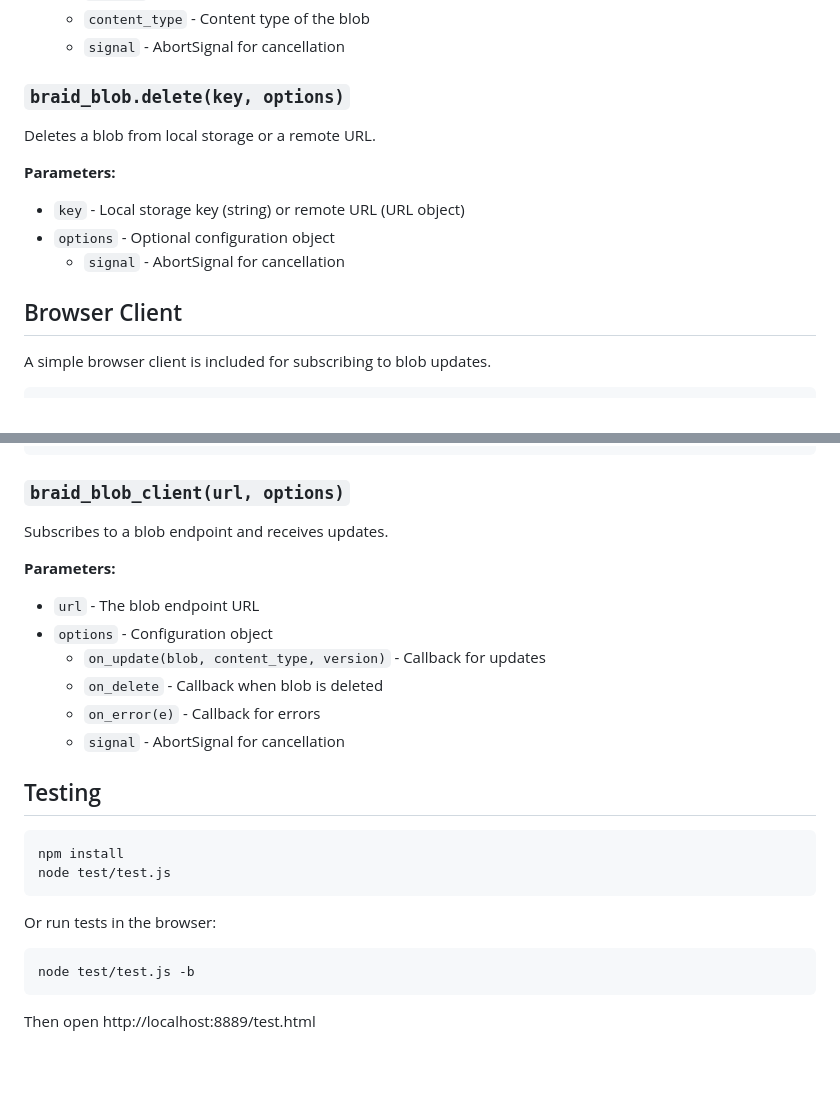
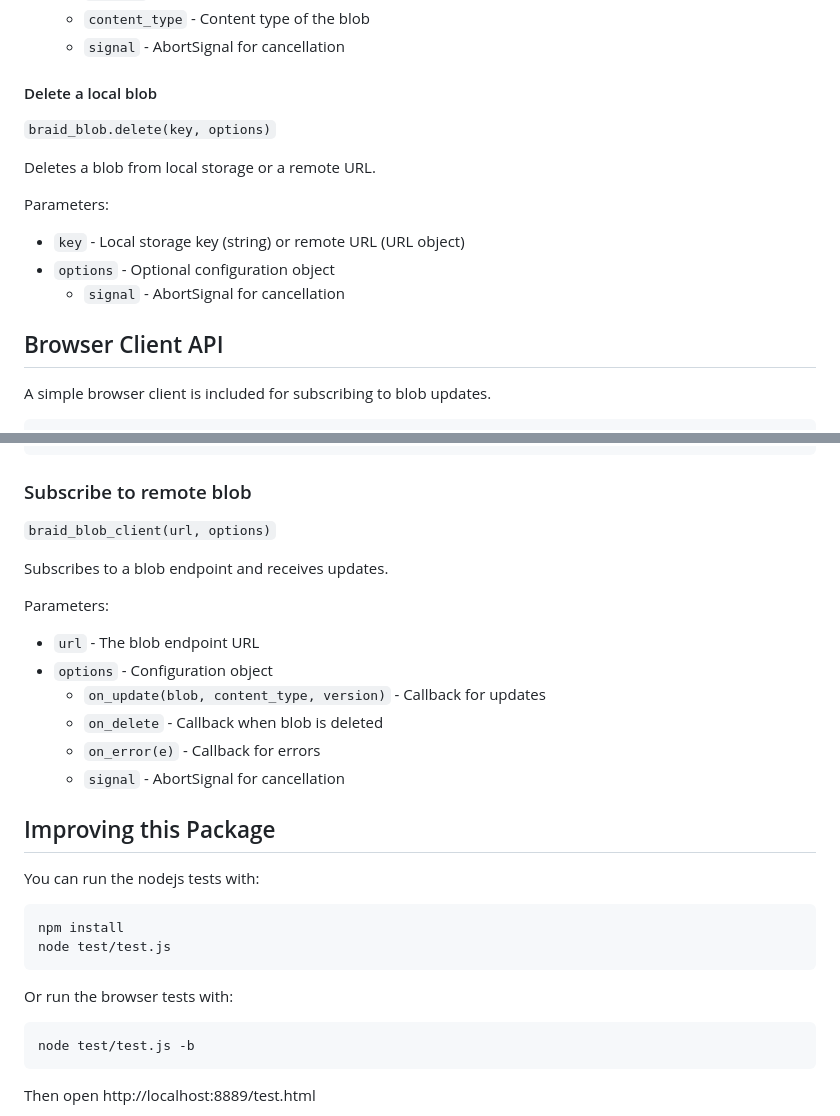
Before and after one commit to braid-org/braid-blob, a Markdown page: README.md, 2 parts joined by grey strips. Rendered like a GitHub page; blank space fills up the shorter version.

````diff
--- a/README.md
+++ b/README.md
@@ -108,16 +129,18 @@ Stores a blob to local storage or a remote URL.
   - `content_type` - Content type of the blob
   - `signal` - AbortSignal for cancellation
 
-### `braid_blob.delete(key, options)`
+#### Delete a local blob
+
+`braid_blob.delete(key, options)`
 
 Deletes a blob from local storage or a remote URL.
 
-**Parameters:**
+Parameters:
 - `key` - Local storage key (string) or remote URL (URL object)
 - `options` - Optional configuration object
   - `signal` - AbortSignal for cancellation
 
-## Browser Client
+## Browser Client API
 
 A simple browser client is included for subscribing to blob updates.
 
@@ -137,11 +160,13 @@ A simple browser client is included for subscribing to blob updates.
 </script>
 ```
 
-### `braid_blob_client(url, options)`
+### Subscribe to remote blob
+
+`braid_blob_client(url, options)`
 
 Subscribes to a blob endpoint and receives updates.
 
-**Parameters:**
+Parameters:
 - `url` - The blob endpoint URL
 - `options` - Configuration object
   - `on_update(blob, content_type, version)` - Callback for updates
@@ -149,14 +174,16 @@ Subscribes to a blob endpoint and receives updates.
   - `on_error(e)` - Callback for errors
   - `signal` - AbortSignal for cancellation
 
-## Testing
+## Improving this Package
+
+You can run the nodejs tests with:
 
 ```bash
 npm install
 node test/test.js
 ```
 
-Or run tests in the browser:
+Or run the browser tests with:
 
 ```bash
 node test/test.js -b
````
Also changed, not shown: other parts of README.md (+38 -17 lines).
